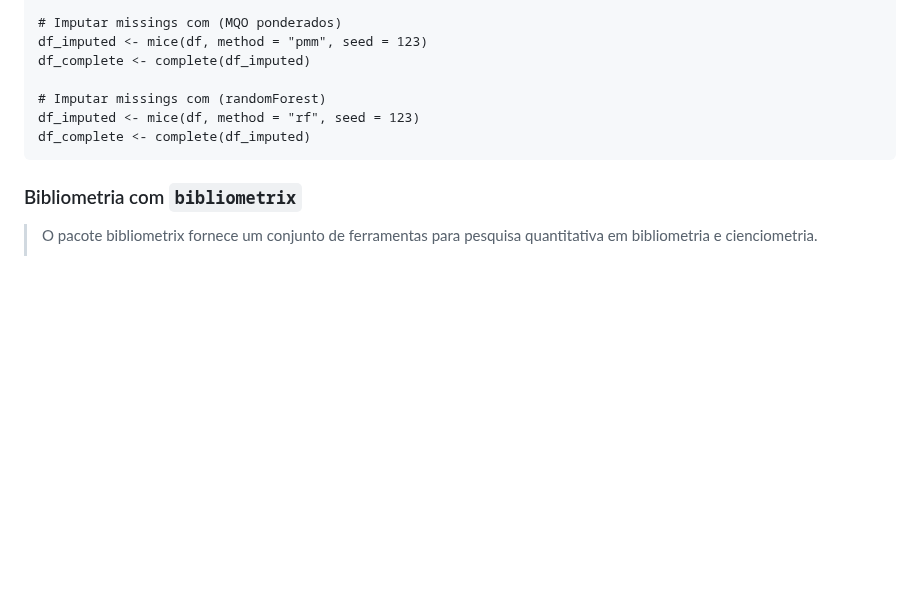
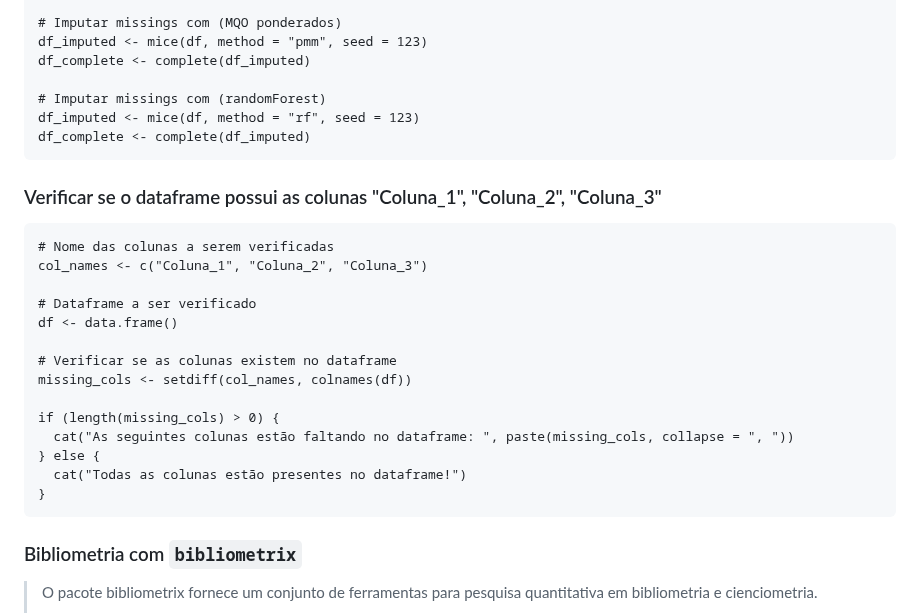
Before and after one commit to silviopaula/Comandos_Codigos, a Markdown page: Comandos R.md, the part around the change. Drawn GitHub-style; blank space fills up the shorter version.

````diff
--- a/Comandos R.md
+++ b/Comandos R.md
@@ -2396,6 +2396,24 @@ df_imputed <- mice(df, method = "rf", seed = 123)
 df_complete <- complete(df_imputed)
 ```
 
+### Verificar se o dataframe possui as colunas "Coluna_1", "Coluna_2", "Coluna_3"
+```
+# Nome das colunas a serem verificadas
+col_names <- c("Coluna_1", "Coluna_2", "Coluna_3")
+
+# Dataframe a ser verificado
+df <- data.frame()
+
+# Verificar se as colunas existem no dataframe
+missing_cols <- setdiff(col_names, colnames(df))
+
+if (length(missing_cols) > 0) {
+  cat("As seguintes colunas estão faltando no dataframe: ", paste(missing_cols, collapse = ", "))
+} else {
+  cat("Todas as colunas estão presentes no dataframe!")
+}
+```
+
 ###  Bibliometria com `bibliometrix`
 >O pacote bibliometrix  fornece um conjunto de ferramentas para pesquisa quantitativa em bibliometria e cienciometria.
 >
````
